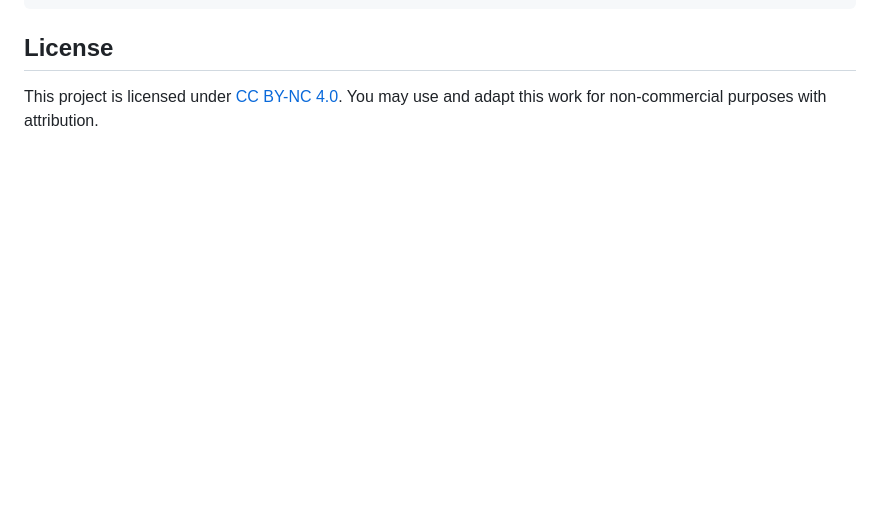
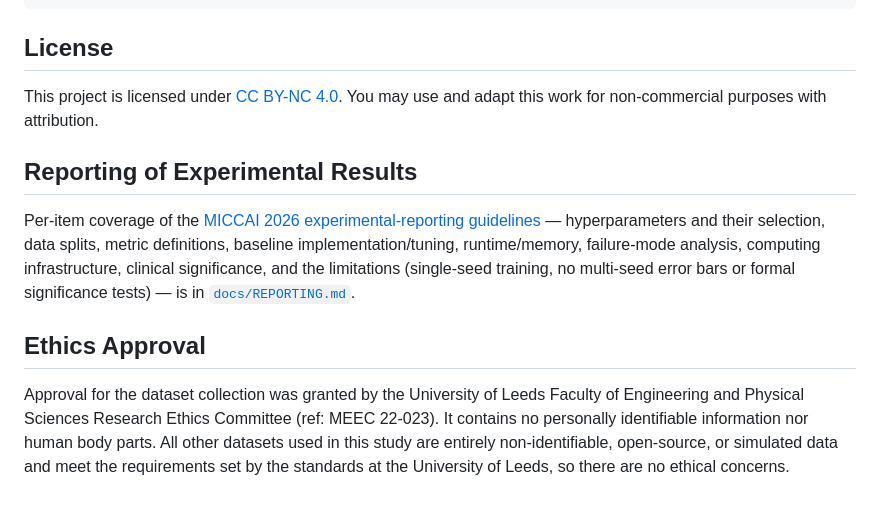
Before and after one commit to aimsgroup-Leeds/BTPN, a Markdown page: README.md, the part around the change. Rendered like a GitHub page; blank space fills up the shorter version.

Commit message:
docs: MICCAI experimental-reporting checklist (docs/REPORTING.md) + ethics approval statement in README

```diff
--- a/README.md
+++ b/README.md
@@ -404,3 +404,11 @@ If you find this work useful, please cite:
 ## License
 
 This project is licensed under [CC BY-NC 4.0](LICENSE). You may use and adapt this work for non-commercial purposes with attribution.
+
+## Reporting of Experimental Results
+
+Per-item coverage of the [MICCAI 2026 experimental-reporting guidelines](https://conferences.miccai.org/2026/en/PAPER-SUBMISSION-GUIDELINES.html) — hyperparameters and their selection, data splits, metric definitions, baseline implementation/tuning, runtime/memory, failure-mode analysis, computing infrastructure, clinical significance, and the limitations (single-seed training, no multi-seed error bars or formal significance tests) — is in [`docs/REPORTING.md`](docs/REPORTING.md).
+
+## Ethics Approval
+
+Approval for the dataset collection was granted by the University of Leeds Faculty of Engineering and Physical Sciences Research Ethics Committee (ref: MEEC 22-023). It contains no personally identifiable information nor human body parts. All other datasets used in this study are entirely non-identifiable, open-source, or simulated data and meet the requirements set by the standards at the University of Leeds, so there are no ethical concerns.
```
Also changed, not shown: docs/REPORTING.md (added, +78 -0 lines).
